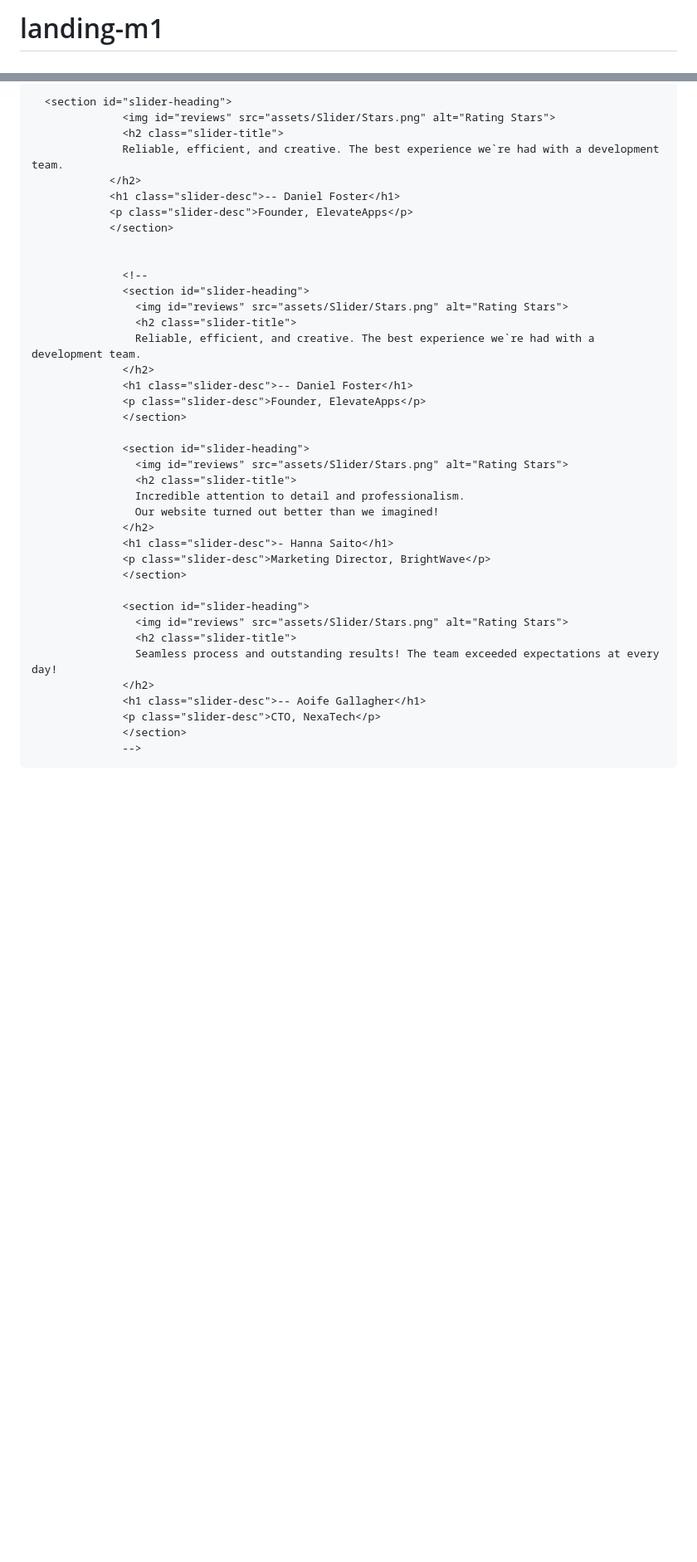
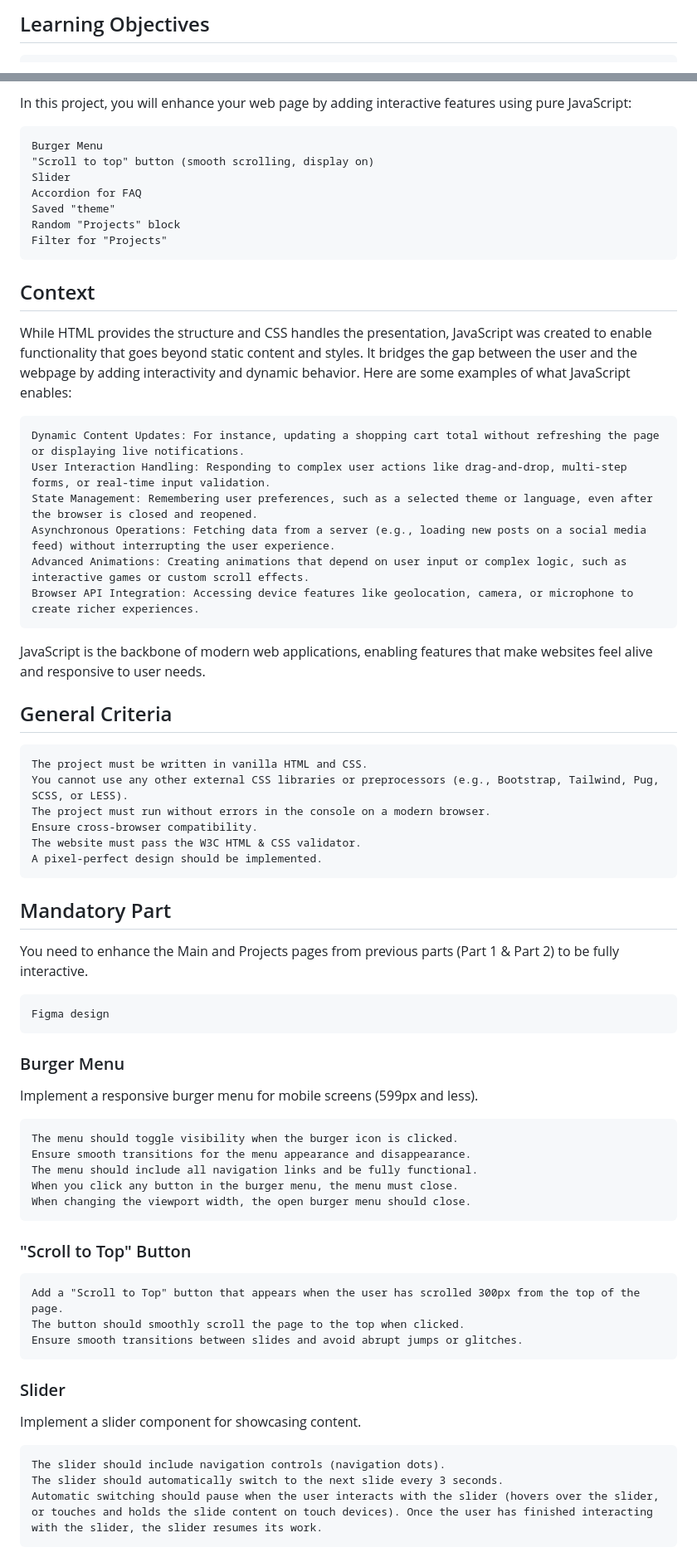
Before and after one commit to Almat14/Landing, a Markdown page: README.md, 2 parts joined by grey strips. Shown: that part at 83% size. Rendered like a GitHub page; blank space fills up the shorter version.

```diff
--- a/README.md
+++ b/README.md
@@ -1,2 +1,2 @@
-# landing-m1
+## Learning Objectives
 
@@ -49,40 +9,62 @@
 
-      <section id="slider-heading">
-                  <img id="reviews" src="assets/Slider/Stars.png" alt="Rating Stars">
-                  <h2 class="slider-title">
-                  Reliable, efficient, and creative. The best experience we`re had with a development team.
-                </h2>
-                <h1 class="slider-desc">-- Daniel Foster</h1>
-                <p class="slider-desc">Founder, ElevateApps</p>
-                </section>
+In this project, you will enhance your web page by adding interactive features using pure JavaScript:
 
+    Burger Menu
+    "Scroll to top" button (smooth scrolling, display on)
+    Slider
+    Accordion for FAQ
+    Saved "theme"
+    Random "Projects" block
+    Filter for "Projects"
 
-                  <!--
-                  <section id="slider-heading">
-                    <img id="reviews" src="assets/Slider/Stars.png" alt="Rating Stars">
-                    <h2 class="slider-title">
-                    Reliable, efficient, and creative. The best experience we`re had with a development team.
-                  </h2>
-                  <h1 class="slider-desc">-- Daniel Foster</h1>
-                  <p class="slider-desc">Founder, ElevateApps</p>
-                  </section>
+## Context
 
-                  <section id="slider-heading">
-                    <img id="reviews" src="assets/Slider/Stars.png" alt="Rating Stars">
-                    <h2 class="slider-title">
-                    Incredible attention to detail and professionalism.
-                    Our website turned out better than we imagined!
-                  </h2>
-                  <h1 class="slider-desc">- Hanna Saito</h1>
-                  <p class="slider-desc">Marketing Director, BrightWave</p>
-                  </section>
+While HTML provides the structure and CSS handles the presentation, JavaScript was created to enable functionality that goes beyond static content and styles. It bridges the gap between the user and the webpage by adding interactivity and dynamic behavior. Here are some examples of what JavaScript enables:
 
-                  <section id="slider-heading">
-                    <img id="reviews" src="assets/Slider/Stars.png" alt="Rating Stars">
-                    <h2 class="slider-title">
-                    Seamless process and outstanding results! The team exceeded expectations at every day!
-                  </h2>
-                  <h1 class="slider-desc">-- Aoife Gallagher</h1>
-                  <p class="slider-desc">CTO, NexaTech</p>
-                  </section>
-                  -->
+    Dynamic Content Updates: For instance, updating a shopping cart total without refreshing the page or displaying live notifications.
+    User Interaction Handling: Responding to complex user actions like drag-and-drop, multi-step forms, or real-time input validation.
+    State Management: Remembering user preferences, such as a selected theme or language, even after the browser is closed and reopened.
+    Asynchronous Operations: Fetching data from a server (e.g., loading new posts on a social media feed) without interrupting the user experience.
+    Advanced Animations: Creating animations that depend on user input or complex logic, such as interactive games or custom scroll effects.
+    Browser API Integration: Accessing device features like geolocation, camera, or microphone to create richer experiences.
+
+JavaScript is the backbone of modern web applications, enabling features that make websites feel alive and responsive to user needs.
+## General Criteria
+
+    The project must be written in vanilla HTML and CSS.
+    You cannot use any other external CSS libraries or preprocessors (e.g., Bootstrap, Tailwind, Pug, SCSS, or LESS).
+    The project must run without errors in the console on a modern browser.
+    Ensure cross-browser compatibility.
+    The website must pass the W3C HTML & CSS validator.
+    A pixel-perfect design should be implemented.
+
+## Mandatory Part
+
+You need to enhance the Main and Projects pages from previous parts (Part 1 & Part 2) to be fully interactive.
+
+    Figma design
+
+### Burger Menu
+
+Implement a responsive burger menu for mobile screens (599px and less).
+
+    The menu should toggle visibility when the burger icon is clicked.
+    Ensure smooth transitions for the menu appearance and disappearance.
+    The menu should include all navigation links and be fully functional.
+    When you click any button in the burger menu, the menu must close.
+    When changing the viewport width, the open burger menu should close.
+
+### "Scroll to Top" Button
+
+    Add a "Scroll to Top" button that appears when the user has scrolled 300px from the top of the page.
+    The button should smoothly scroll the page to the top when clicked.
+    Ensure smooth transitions between slides and avoid abrupt jumps or glitches.
+
+### Slider
+
+Implement a slider component for showcasing content.
+
+    The slider should include navigation controls (navigation dots).
+    The slider should automatically switch to the next slide every 3 seconds.
+    Automatic switching should pause when the user interacts with the slider (hovers over the slider, or touches and holds the slide content on touch devices). Once the user has finished interacting with the slider, the slider resumes its work.
+
```
Also changed, not shown: other parts of README.md (+40 -45 lines).
